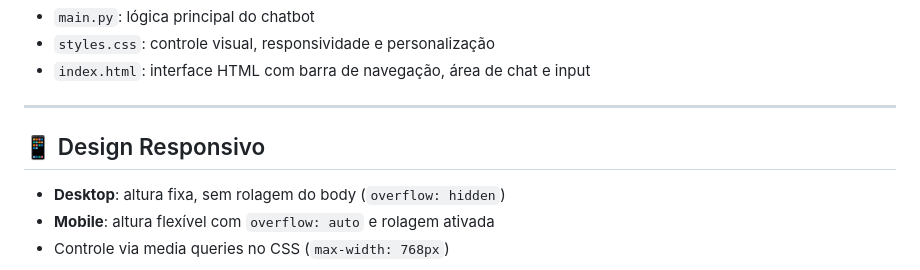
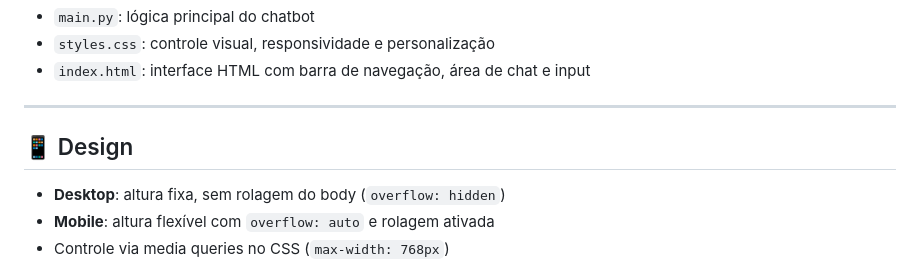
Before and after one commit to r0ssik/CHALLENGE_FURIA, a Markdown page: README.md, the part around the change. Rendered like a GitHub page.

```diff
--- a/README.md
+++ b/README.md
@@ -133,7 +133,7 @@ python main.py
 
 ---
 
-## 📱 Design Responsivo
+## 📱 Design
 
 - **Desktop**: altura fixa, sem rolagem do body (`overflow: hidden`)
 - **Mobile**: altura flexível com `overflow: auto` e rolagem ativada
```
